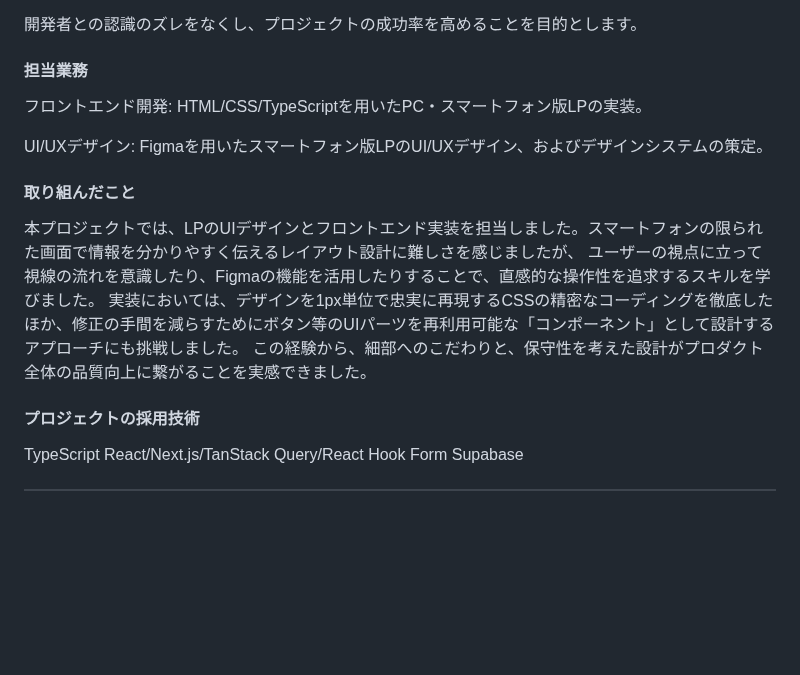
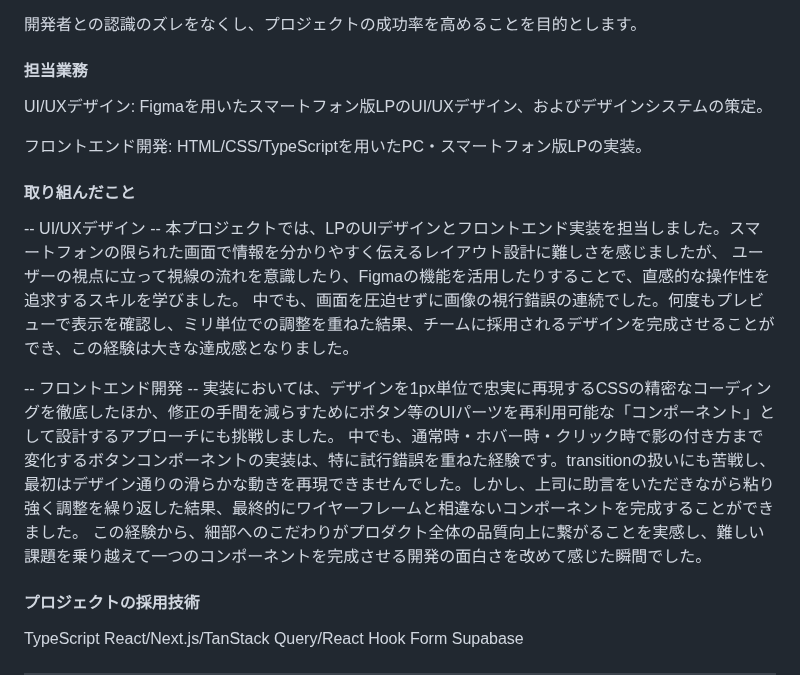
Before and after one commit to anthea-inc/miina-kai-training, a Markdown page: skillsheet/skillsheet.md, the part around one of its changes. Rendered like a GitHub page; blank space fills up the shorter version.

Commit message:
要件定義プラットフォーム・取り組んだこと訂正

```diff
--- a/skillsheet/skillsheet.md
+++ b/skillsheet/skillsheet.md
@@ -85,17 +86,22 @@ TypeScript/Hono/Drizzle ORM  React/React Router/TanStack Query/TanStack Form Pos
 
 #### 担当業務
 
+UI/UXデザイン: Figmaを用いたスマートフォン版LPのUI/UXデザイン、およびデザインシステムの策定。
+
 フロントエンド開発: HTML/CSS/TypeScriptを用いたPC・スマートフォン版LPの実装。
-
-UI/UXデザイン: Figmaを用いたスマートフォン版LPのUI/UXデザイン、およびデザインシステムの策定。
 
 #### 取り組んだこと
 
-
+-- UI/UXデザイン --
 本プロジェクトでは、LPのUIデザインとフロントエンド実装を担当しました。スマートフォンの限られた画面で情報を分かりやすく伝えるレイアウト設計に難しさを感じましたが、
 ユーザーの視点に立って視線の流れを意識したり、Figmaの機能を活用したりすることで、直感的な操作性を追求するスキルを学びました。
+中でも、画面を圧迫せずに画像の視行錯誤の連続でした。何度もプレビューで表示を確認し、ミリ単位での調整を重ねた結果、チームに採用されるデザインを完成させることができ、この経験は大きな達成感となりました。
+
+
+-- フロントエンド開発 --
 実装においては、デザインを1px単位で忠実に再現するCSSの精密なコーディングを徹底したほか、修正の手間を減らすためにボタン等のUIパーツを再利用可能な「コンポーネント」として設計するアプローチにも挑戦しました。
-この経験から、細部へのこだわりと、保守性を考えた設計がプロダクト全体の品質向上に繋がることを実感できました。
+中でも、通常時・ホバー時・クリック時で影の付き方まで変化するボタンコンポーネントの実装は、特に試行錯誤を重ねた経験です。transitionの扱いにも苦戦し、最初はデザイン通りの滑らかな動きを再現できませんでした。しかし、上司に助言をいただきながら粘り強く調整を繰り返した結果、最終的にワイヤーフレームと相違ないコンポーネントを完成することができました。
+この経験から、細部へのこだわりがプロダクト全体の品質向上に繋がることを実感し、難しい課題を乗り越えて一つのコンポーネントを完成させる開発の面白さを改めて感じた瞬間でした。
 
 #### プロジェクトの採用技術
 
```
Also changed, not shown: other parts of skillsheet/skillsheet.md (+1 -0 lines).
